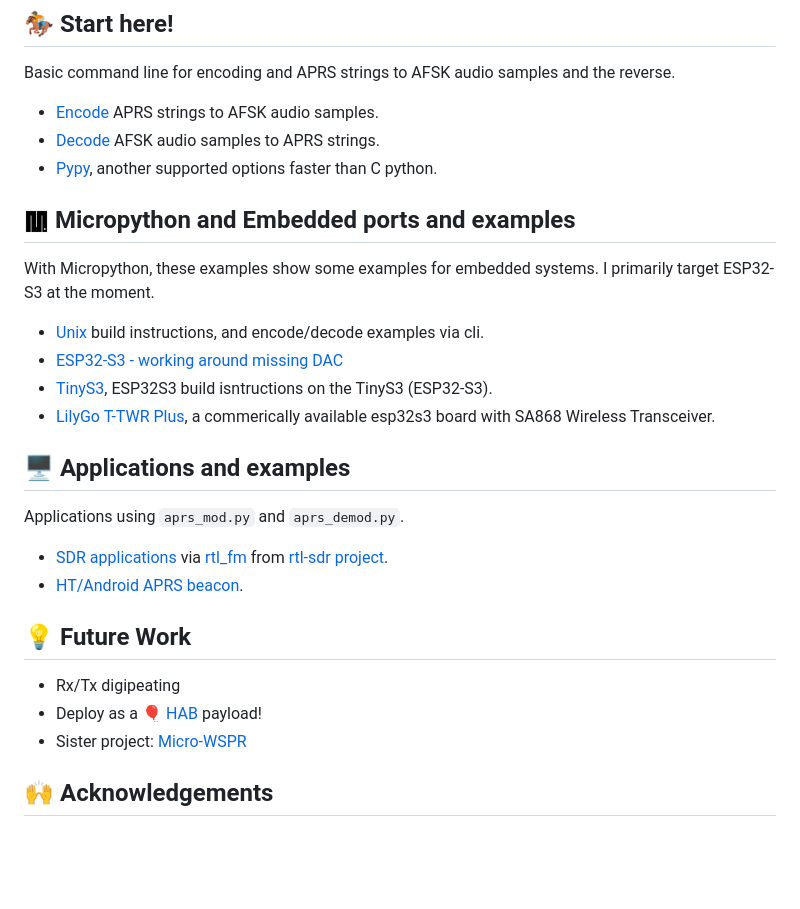
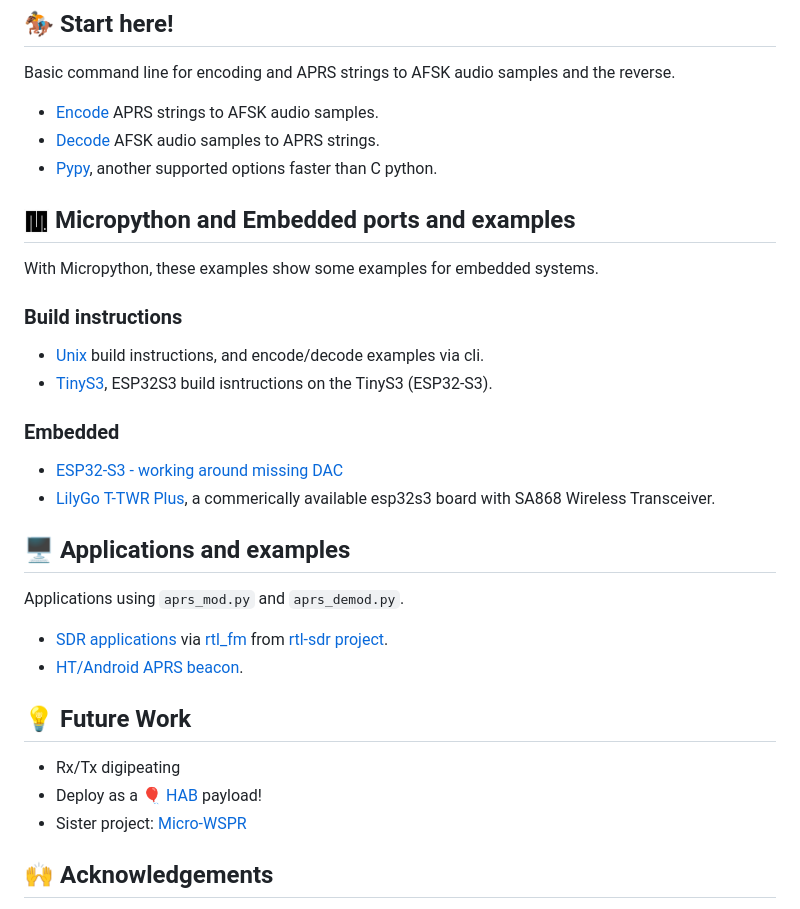
Before and after one commit to stephanelsmith/micro-aprs, a Markdown page: README.md, the part around the change. Rendered like a GitHub page; blank space fills up the shorter version.

Commit message:
Update README with ESP32-S3 build instructions
Added build instructions for ESP32-S3 and updated embedded examples.

````diff
--- a/README.md
+++ b/README.md
@@ -38,22 +38,28 @@ Basic command line for encoding and APRS strings to AFSK audio samples and the r
 * [Decode](docs/ports/demod/README.md) AFSK audio samples to APRS strings.
 * [Pypy](docs/ports/pypy/README.md), another supported options faster than C python.
 
+
 ## <img src="https://github.com/stephanelsmith/micro-aprs/blob/master/docs/ports/upy/micropython-icon.jpg?raw=true" alt="" width="25"> Micropython and Embedded ports and examples
-With Micropython, these examples show some examples for embedded systems.  I primarily target ESP32-S3 at the moment.
+With Micropython, these examples show some examples for embedded systems.
+### Build instructions
 * [Unix](docs/ports/upy/README.md) build instructions, and encode/decode examples via cli.
+* [TinyS3](docs/ports/tinys3/README.md), ESP32S3 build isntructions on the TinyS3 (ESP32-S3).
+### Embedded
 * [ESP32-S3 - working around missing DAC](docs/ports/dac/README.md)
-* [TinyS3](docs/ports/tinys3/README.md), ESP32S3 build isntructions on the TinyS3 (ESP32-S3).
 * [LilyGo T-TWR Plus](docs/ports/lilygottwr/README.md), a commerically available esp32s3 board with SA868 Wireless Transceiver.
+
 
 ## :desktop_computer: Applications and examples
 Applications using ```aprs_mod.py``` and ```aprs_demod.py```.
 * [SDR applications](docs/ports/sdr/README.md) via [rtl_fm](https://manpages.ubuntu.com/manpages/trusty/man1/rtl_fm.1.html) from [rtl-sdr project](https://osmocom.org/projects/rtl-sdr/wiki).
 * [HT/Android APRS beacon](docs/ports/termux/README.md).
 
+
 ## :bulb: Future Work
 * Rx/Tx digipeating
 * Deploy as a :balloon: [HAB](https://amateur.sondehub.org/) payload!
 * Sister project: [Micro-WSPR](https://github.com/stephanelsmith/micro-wspr)
+
 
 ## :raised_hands: Acknowledgements
 - [Micropython](https://github.com/micropython/micropython) project
````
